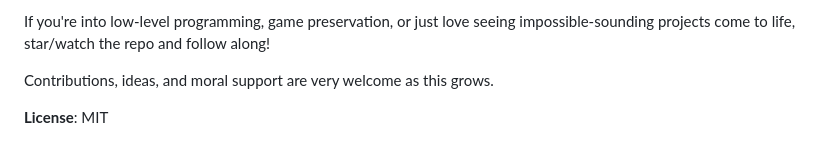
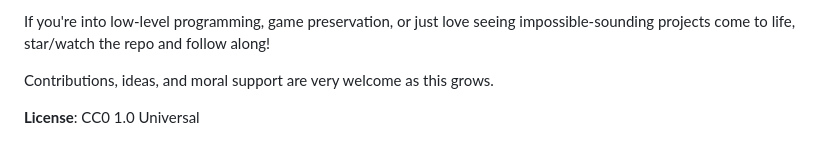
Before and after one commit to thevipguy/EclipseRecompiled, a Markdown page: README.md, the part around the change. GitHub-like rendering.

Commit message:
Change license from MIT to CC0 1.0 Universal

```diff
--- a/README.md
+++ b/README.md
@@ -84,4 +84,4 @@ If you're into low-level programming, game preservation, or just love seeing imp
 
 Contributions, ideas, and moral support are very welcome as this grows.
 
-**License**: MIT
+**License**: CC0 1.0 Universal
```
